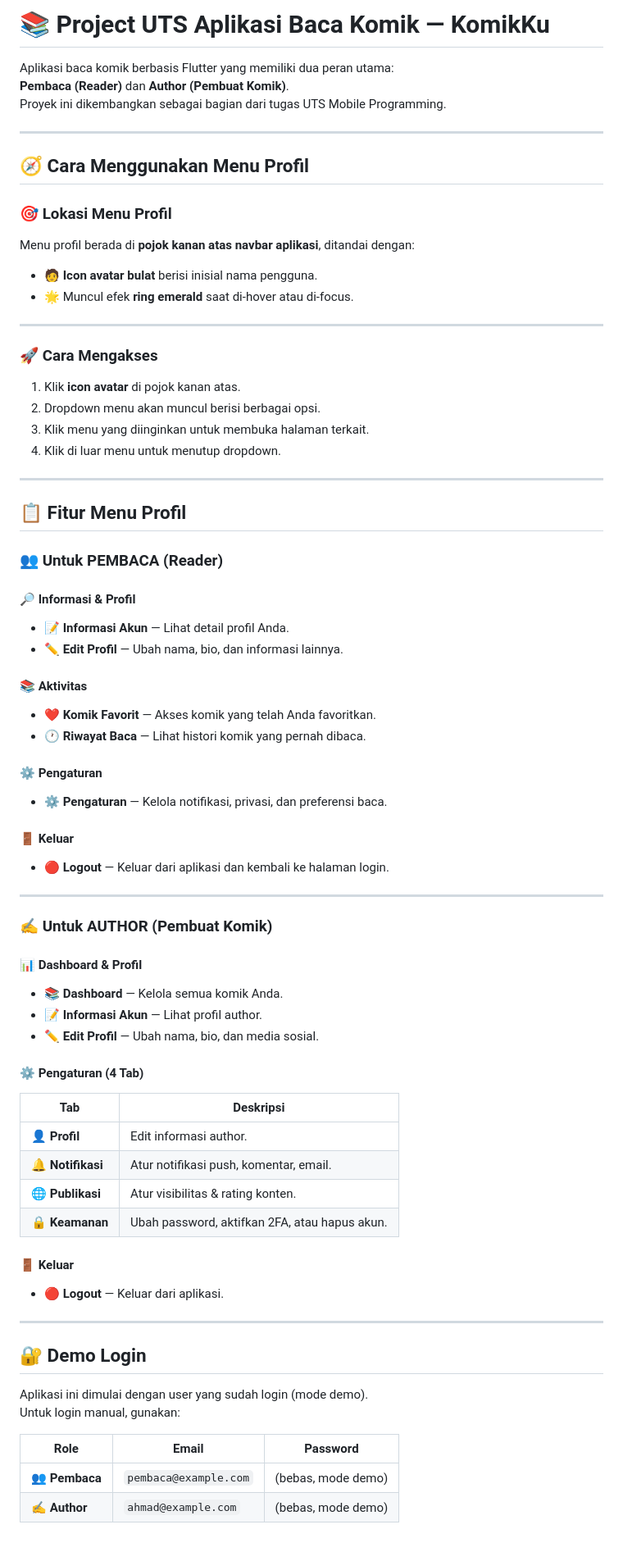
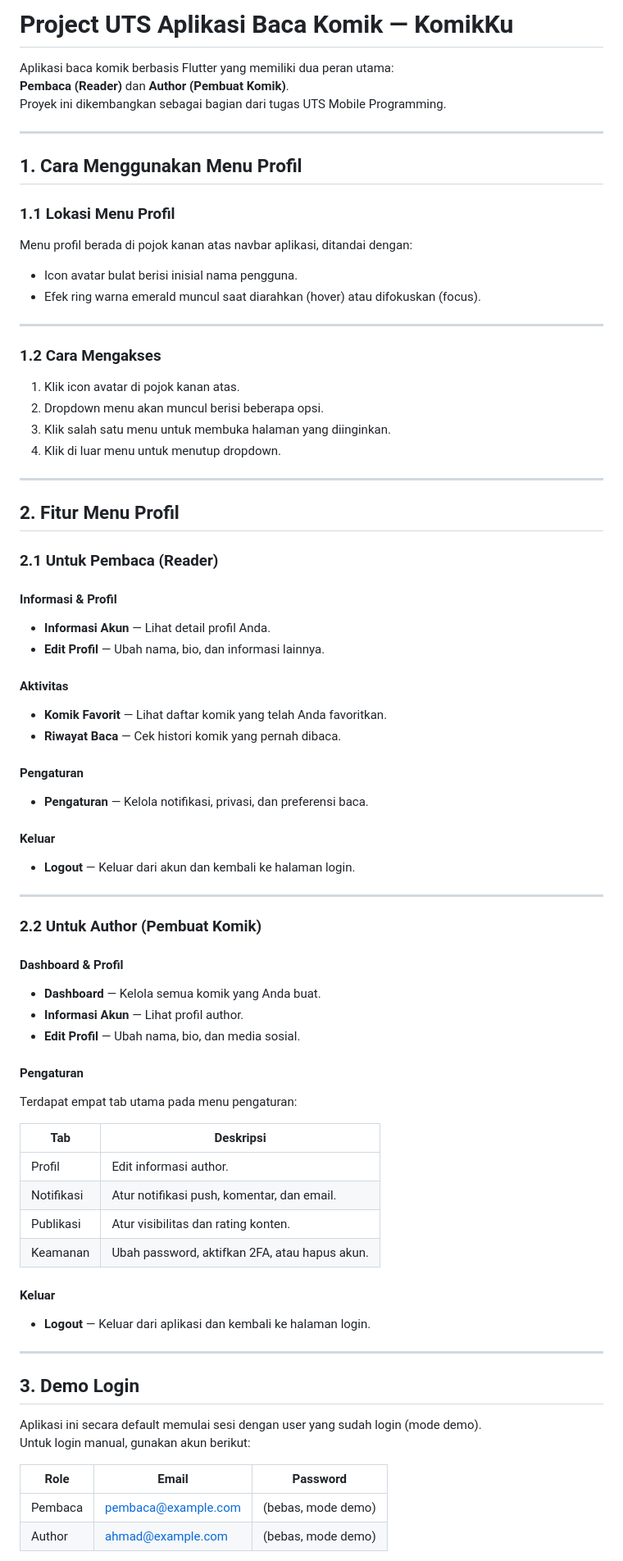
Before and after one commit to 230605110050-jpg/UTS_mobille_programming, a Markdown page: README.md, the part around one of its changes. Shown at 82% size. Rendered like a GitHub page.

```diff
--- a/README.md
+++ b/README.md
@@ -1,4 +1,4 @@
-# 📚 Project UTS Aplikasi Baca Komik — **KomikKu**
+# Project UTS Aplikasi Baca Komik — KomikKu
 
 Aplikasi baca komik berbasis Flutter yang memiliki dua peran utama:
 **Pembaca (Reader)** dan **Author (Pembuat Komik)**.
@@ -6,70 +6,72 @@ Proyek ini dikembangkan sebagai bagian dari tugas UTS Mobile Programming.
 
 ---
 
-## 🧭 Cara Menggunakan **Menu Profil**
+## 1. Cara Menggunakan Menu Profil
 
-### 🎯 Lokasi Menu Profil
-Menu profil berada di **pojok kanan atas navbar aplikasi**, ditandai dengan:
-- 🧑 **Icon avatar bulat** berisi inisial nama pengguna.
-- 🌟 Muncul efek **ring emerald** saat di-hover atau di-focus.
+### 1.1 Lokasi Menu Profil
+Menu profil berada di pojok kanan atas navbar aplikasi, ditandai dengan:
+- Icon avatar bulat berisi inisial nama pengguna.
+- Efek ring warna emerald muncul saat diarahkan (hover) atau difokuskan (focus).
 
 ---
 
-### 🚀 Cara Mengakses
-1. Klik **icon avatar** di pojok kanan atas.
-2. Dropdown menu akan muncul berisi berbagai opsi.
-3. Klik menu yang diinginkan untuk membuka halaman terkait.
+### 1.2 Cara Mengakses
+1. Klik icon avatar di pojok kanan atas.
+2. Dropdown menu akan muncul berisi beberapa opsi.
+3. Klik salah satu menu untuk membuka halaman yang diinginkan.
 4. Klik di luar menu untuk menutup dropdown.
 
 ---
 
-## 📋 Fitur Menu Profil
+## 2. Fitur Menu Profil
 
-### 👥 Untuk **PEMBACA (Reader)**
+### 2.1 Untuk Pembaca (Reader)
 
-#### 🔎 Informasi & Profil
-- 📝 **Informasi Akun** — Lihat detail profil Anda.
-- ✏️ **Edit Profil** — Ubah nama, bio, dan informasi lainnya.
+#### Informasi & Profil
+- **Informasi Akun** — Lihat detail profil Anda.
+- **Edit Profil** — Ubah nama, bio, dan informasi lainnya.
 
-#### 📚 Aktivitas
-- ❤️ **Komik Favorit** — Akses komik yang telah Anda favoritkan.
-- 🕐 **Riwayat Baca** — Lihat histori komik yang pernah dibaca.
+#### Aktivitas
+- **Komik Favorit** — Lihat daftar komik yang telah Anda favoritkan.
+- **Riwayat Baca** — Cek histori komik yang pernah dibaca.
 
-#### ⚙️ Pengaturan
-- ⚙️ **Pengaturan** — Kelola notifikasi, privasi, dan preferensi baca.
+#### Pengaturan
+- **Pengaturan** — Kelola notifikasi, privasi, dan preferensi baca.
 
-#### 🚪 Keluar
-- 🔴 **Logout** — Keluar dari aplikasi dan kembali ke halaman login.
+#### Keluar
+- **Logout** — Keluar dari akun dan kembali ke halaman login.
 
 ---
 
-### ✍️ Untuk **AUTHOR (Pembuat Komik)**
+### 2.2 Untuk Author (Pembuat Komik)
 
-#### 📊 Dashboard & Profil
-- 📚 **Dashboard** — Kelola semua komik Anda.
-- 📝 **Informasi Akun** — Lihat profil author.
-- ✏️ **Edit Profil** — Ubah nama, bio, dan media sosial.
+#### Dashboard & Profil
+- **Dashboard** — Kelola semua komik yang Anda buat.
+- **Informasi Akun** — Lihat profil author.
+- **Edit Profil** — Ubah nama, bio, dan media sosial.
 
-#### ⚙️ Pengaturan (4 Tab)
+#### Pengaturan
+Terdapat empat tab utama pada menu pengaturan:
+
 | Tab | Deskripsi |
 |-----|------------|
-| 👤 **Profil** | Edit informasi author. |
-| 🔔 **Notifikasi** | Atur notifikasi push, komentar, email. |
-| 🌐 **Publikasi** | Atur visibilitas & rating konten. |
-| 🔒 **Keamanan** | Ubah password, aktifkan 2FA, atau hapus akun. |
+| Profil | Edit informasi author. |
+| Notifikasi | Atur notifikasi push, komentar, dan email. |
+| Publikasi | Atur visibilitas dan rating konten. |
+| Keamanan | Ubah password, aktifkan 2FA, atau hapus akun. |
 
-#### 🚪 Keluar
-- 🔴 **Logout** — Keluar dari aplikasi.
+#### Keluar
+- **Logout** — Keluar dari aplikasi dan kembali ke halaman login.
 
 ---
 
-## 🔐 Demo Login
+## 3. Demo Login
 
-Aplikasi ini dimulai dengan user yang sudah login (mode demo).
-Untuk login manual, gunakan:
+Aplikasi ini secara default memulai sesi dengan user yang sudah login (mode demo).
+Untuk login manual, gunakan akun berikut:
 
 | Role | Email | Password |
 |------|--------|-----------|
-| 👥 **Pembaca** | `pembaca@example.com` | (bebas, mode demo) |
-| ✍️ **Author** | `ahmad@example.com` | (bebas, mode demo) |
+| Pembaca | pembaca@example.com | (bebas, mode demo) |
+| Author | ahmad@example.com | (bebas, mode demo) |
 
```
Also changed, not shown: other parts of README.md (+23 -19 lines).
